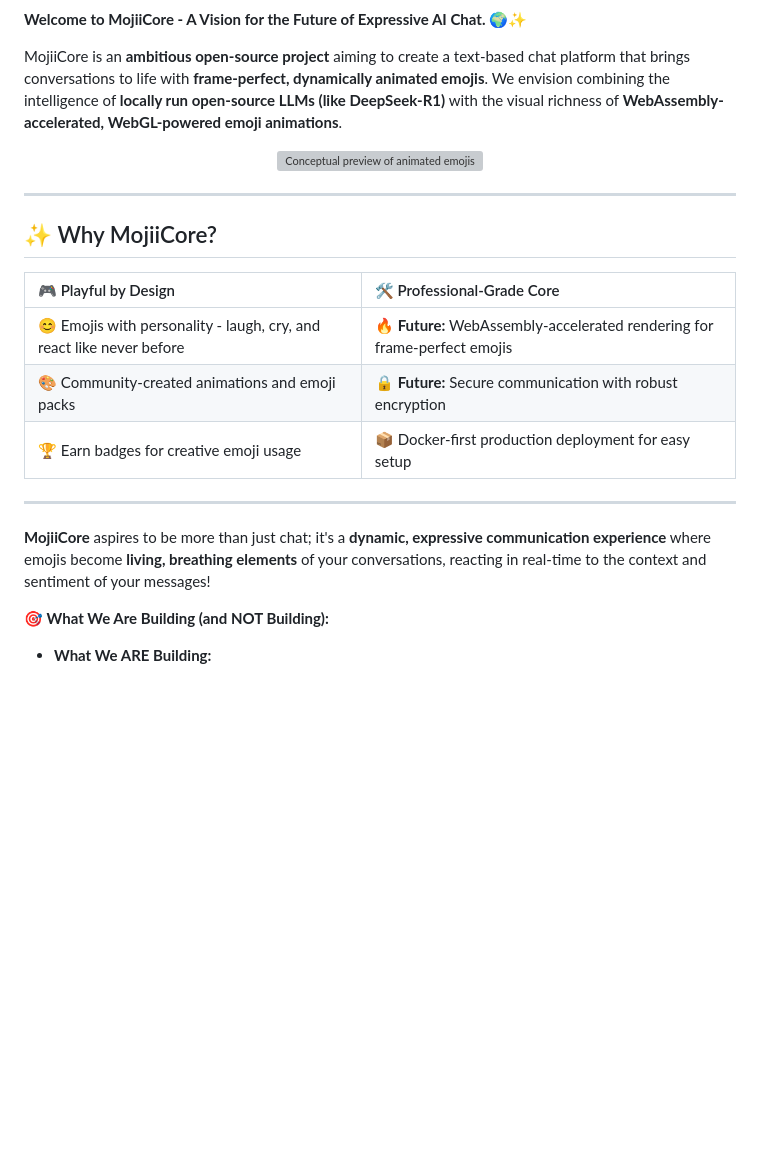
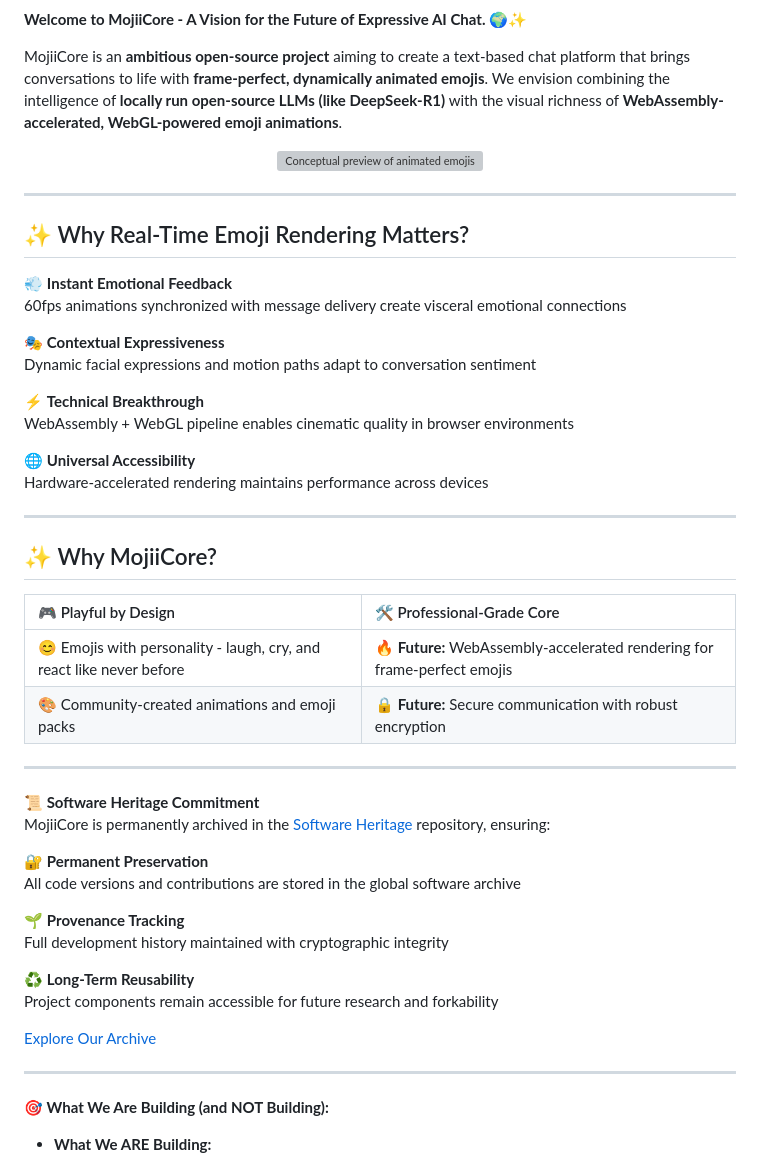
Before and after one commit to Karimour/KarimO, a Markdown page: README.md, the part around the change printed below. Drawn GitHub-style; blank space fills up the shorter version; grey boxes are pictures that could not be loaded.

```diff
--- a/README.md
+++ b/README.md
@@ -5,6 +5,6 @@
 [![WebGL 2.0 Rendering](https://img.shields.io/badge/Rendering-60fps_WebGL-green)]()
 
-**Welcome to MojiiCore -  A Vision for the Future of Expressive AI Chat.** 🌍✨
+**Welcome to MojiiCore - A Vision for the Future of Expressive AI Chat.** 🌍✨
 
 MojiiCore is an **ambitious open-source project** aiming to create a text-based chat platform that brings conversations to life with **frame-perfect, dynamically animated emojis**. We envision combining the intelligence of **locally run open-source LLMs (like DeepSeek-R1)** with the visual richness of **WebAssembly-accelerated, WebGL-powered emoji animations**.
 
@@ -14,17 +14,46 @@ MojiiCore is an **ambitious open-source project** aiming to create a text-based
 
 ---
 
+## ✨ Why Real-Time Emoji Rendering Matters?
+
+💨 **Instant Emotional Feedback**
+60fps animations synchronized with message delivery create visceral emotional connections
+
+🎭 **Contextual Expressiveness**
+Dynamic facial expressions and motion paths adapt to conversation sentiment
+
+⚡ **Technical Breakthrough**
+WebAssembly + WebGL pipeline enables cinematic quality in browser environments
+
+🌐 **Universal Accessibility**
+Hardware-accelerated rendering maintains performance across devices
+
+---
+
 ## ✨ Why MojiiCore?
 
 | 🎮 Playful by Design                                       | 🛠️ Professional-Grade Core                                    |
 | :-------------------------------------------------------- | :---------------------------------------------------------- |
 | 😊 Emojis with personality - laugh, cry, and react like never before | 🔥 **Future:** WebAssembly-accelerated rendering for frame-perfect emojis |
 | 🎨 Community-created animations and emoji packs             | 🔒 **Future:** Secure communication with robust encryption  |
-| 🏆 Earn badges for creative emoji usage                     | 📦 Docker-first production deployment for easy setup        |
 
 ---
 
-**MojiiCore** aspires to be more than just chat; it's a **dynamic, expressive communication experience** where emojis become **living, breathing elements** of your conversations, reacting in real-time to the context and sentiment of your messages!
+**📜 Software Heritage Commitment**
+MojiiCore is permanently archived in the [Software Heritage](https://www.softwareheritage.org/) repository, ensuring:
+
+🔐 **Permanent Preservation**
+All code versions and contributions are stored in the global software archive
+
+🌱 **Provenance Tracking**
+Full development history maintained with cryptographic integrity
+
+♻️ **Long-Term Reusability**
+Project components remain accessible for future research and forkability
+
+[Explore Our Archive](https://archive.softwareheritage.org/browse/origin/directory/?origin_url=https://github.com/yourorg/mojiicore)
+
+---
 
 **🎯 What We Are Building (and NOT Building):**
 
```
Also changed, not shown: other parts of README.md (+23 -75 lines).
